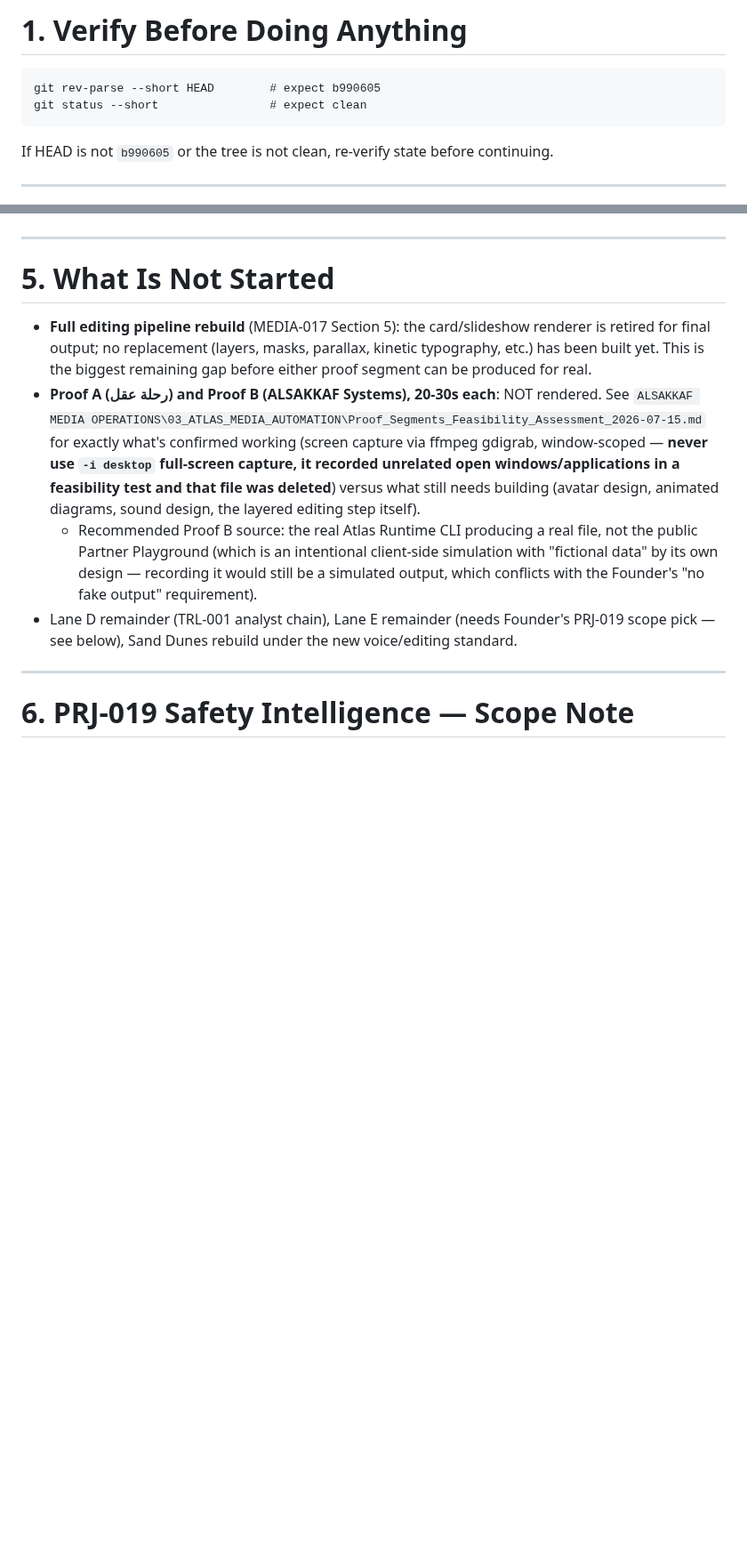
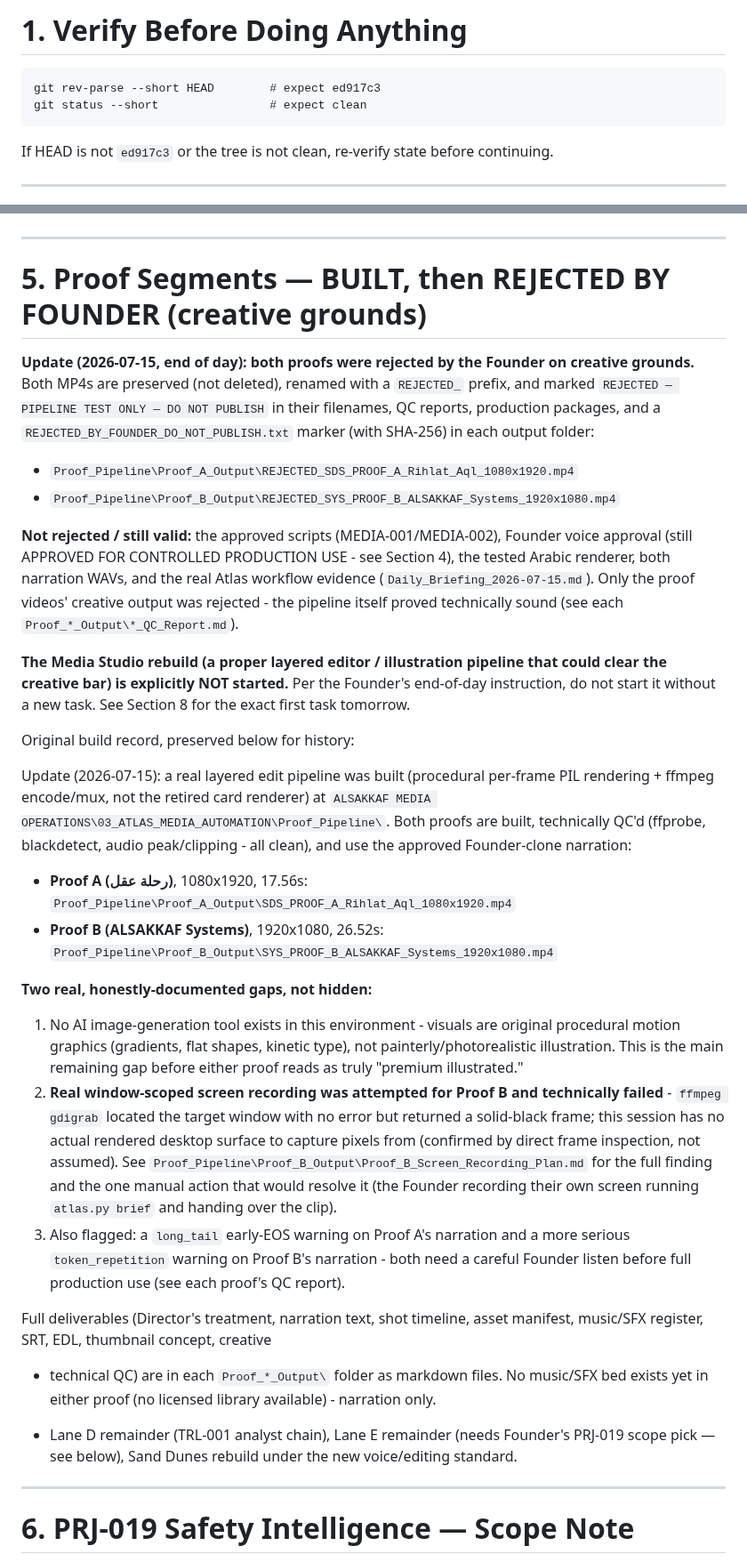
Before and after one commit to Abdulrahmanalsakkaf51/ALSAKKAF-HOLDING-GROUP, a Markdown page: Resume_Next_Claude_Session.md, 2 parts joined by grey strips. Shown at 89% size. Drawn GitHub-style; blank space fills up the shorter version.

Commit message:
Update session handoff: Founder voice approved for production; both proof segments rejected on creative grounds
Records Chatterbox Founder-clone voice approval status, the two 20-30s
proof segments built and technically QC'd this session, and their
creative rejection by the Founder (preserved, marked, not published).
Media Studio rebuild explicitly not started pending Founder direction.

Co-Authored-By: Claude Sonnet 5 <noreply@anthropic.com>

````diff
--- a/Resume_Next_Claude_Session.md
+++ b/Resume_Next_Claude_Session.md
@@ -21,11 +21,11 @@
 # 1. Verify Before Doing Anything
 
 ```
-git rev-parse --short HEAD        # expect b990605
+git rev-parse --short HEAD        # expect ed917c3
 git status --short                # expect clean
 ```
 
-If HEAD is not `b990605` or the tree is not clean, re-verify state before continuing.
+If HEAD is not `ed917c3` or the tree is not clean, re-verify state before continuing.
 
 ---
 
@@ -70,11 +86,66 @@ Candidate research record (no other engines installed): `ALSAKKAF MEDIA OPERATIO
 
 ---
 
-# 5. What Is Not Started
+# 5. Proof Segments — BUILT, then REJECTED BY FOUNDER (creative grounds)
 
-- **Full editing pipeline rebuild** (MEDIA-017 Section 5): the card/slideshow renderer is retired for final output; no replacement (layers, masks, parallax, kinetic typography, etc.) has been built yet. This is the biggest remaining gap before either proof segment can be produced for real.
-- **Proof A (رحلة عقل) and Proof B (ALSAKKAF Systems), 20-30s each**: NOT rendered. See `ALSAKKAF MEDIA OPERATIONS\03_ATLAS_MEDIA_AUTOMATION\Proof_Segments_Feasibility_Assessment_2026-07-15.md` for exactly what's confirmed working (screen capture via ffmpeg gdigrab, window-scoped — **never use `-i desktop` full-screen capture, it recorded unrelated open windows/applications in a feasibility test and that file was deleted**) versus what still needs building (avatar design, animated diagrams, sound design, the layered editing step itself).
-  - Recommended Proof B source: the real Atlas Runtime CLI producing a real file, not the public Partner Playground (which is an intentional client-side simulation with "fictional data" by its own design — recording it would still be a simulated output, which conflicts with the Founder's "no fake output" requirement).
+**Update (2026-07-15, end of day): both proofs were rejected by the
+Founder on creative grounds.** Both MP4s are preserved (not deleted),
+renamed with a `REJECTED_` prefix, and marked
+`REJECTED — PIPELINE TEST ONLY — DO NOT PUBLISH` in their filenames, QC
+reports, production packages, and a `REJECTED_BY_FOUNDER_DO_NOT_PUBLISH.txt`
+marker (with SHA-256) in each output folder:
+
+- `Proof_Pipeline\Proof_A_Output\REJECTED_SDS_PROOF_A_Rihlat_Aql_1080x1920.mp4`
+- `Proof_Pipeline\Proof_B_Output\REJECTED_SYS_PROOF_B_ALSAKKAF_Systems_1920x1080.mp4`
+
+**Not rejected / still valid:** the approved scripts (MEDIA-001/MEDIA-002),
+Founder voice approval (still APPROVED FOR CONTROLLED PRODUCTION USE -
+see Section 4), the tested Arabic renderer, both narration WAVs, and the
+real Atlas workflow evidence (`Daily_Briefing_2026-07-15.md`). Only the
+proof videos' creative output was rejected - the pipeline itself proved
+technically sound (see each `Proof_*_Output\*_QC_Report.md`).
+
+**The Media Studio rebuild (a proper layered editor / illustration
+pipeline that could clear the creative bar) is explicitly NOT started.**
+Per the Founder's end-of-day instruction, do not start it without a new
+task. See Section 8 for the exact first task tomorrow.
+
+Original build record, preserved below for history:
+
+Update (2026-07-15): a real layered edit pipeline was built (procedural
+per-frame PIL rendering + ffmpeg encode/mux, not the retired card
+renderer) at `ALSAKKAF MEDIA OPERATIONS\03_ATLAS_MEDIA_AUTOMATION\Proof_Pipeline\`.
+Both proofs are built, technically QC'd (ffprobe, blackdetect, audio
+peak/clipping - all clean), and use the approved Founder-clone narration:
+
+- **Proof A (رحلة عقل)**, 1080x1920, 17.56s: `Proof_Pipeline\Proof_A_Output\SDS_PROOF_A_Rihlat_Aql_1080x1920.mp4`
+- **Proof B (ALSAKKAF Systems)**, 1920x1080, 26.52s: `Proof_Pipeline\Proof_B_Output\SYS_PROOF_B_ALSAKKAF_Systems_1920x1080.mp4`
+
+**Two real, honestly-documented gaps, not hidden:**
+1. No AI image-generation tool exists in this environment - visuals are
+   original procedural motion graphics (gradients, flat shapes, kinetic
+   type), not painterly/photorealistic illustration. This is the main
+   remaining gap before either proof reads as truly "premium illustrated."
+2. **Real window-scoped screen recording was attempted for Proof B and
+   technically failed** - `ffmpeg gdigrab` located the target window with
+   no error but returned a solid-black frame; this session has no actual
+   rendered desktop surface to capture pixels from (confirmed by direct
+   frame inspection, not assumed). See
+   `Proof_Pipeline\Proof_B_Output\Proof_B_Screen_Recording_Plan.md` for
+   the full finding and the one manual action that would resolve it (the
+   Founder recording their own screen running `atlas.py brief` and
+   handing over the clip).
+3. Also flagged: a `long_tail` early-EOS warning on Proof A's narration
+   and a more serious `token_repetition` warning on Proof B's narration -
+   both need a careful Founder listen before full production use (see
+   each proof's QC report).
+
+Full deliverables (Director's treatment, narration text, shot timeline,
+asset manifest, music/SFX register, SRT, EDL, thumbnail concept, creative
++ technical QC) are in each `Proof_*_Output\` folder as markdown files.
+No music/SFX bed exists yet in either proof (no licensed library
+available) - narration only.
+
 - Lane D remainder (TRL-001 analyst chain), Lane E remainder (needs Founder's PRJ-019 scope pick — see below), Sand Dunes rebuild under the new voice/editing standard.
 
 ---
````
Also changed, not shown: other parts of Resume_Next_Claude_Session.md (+33 -3 lines).
